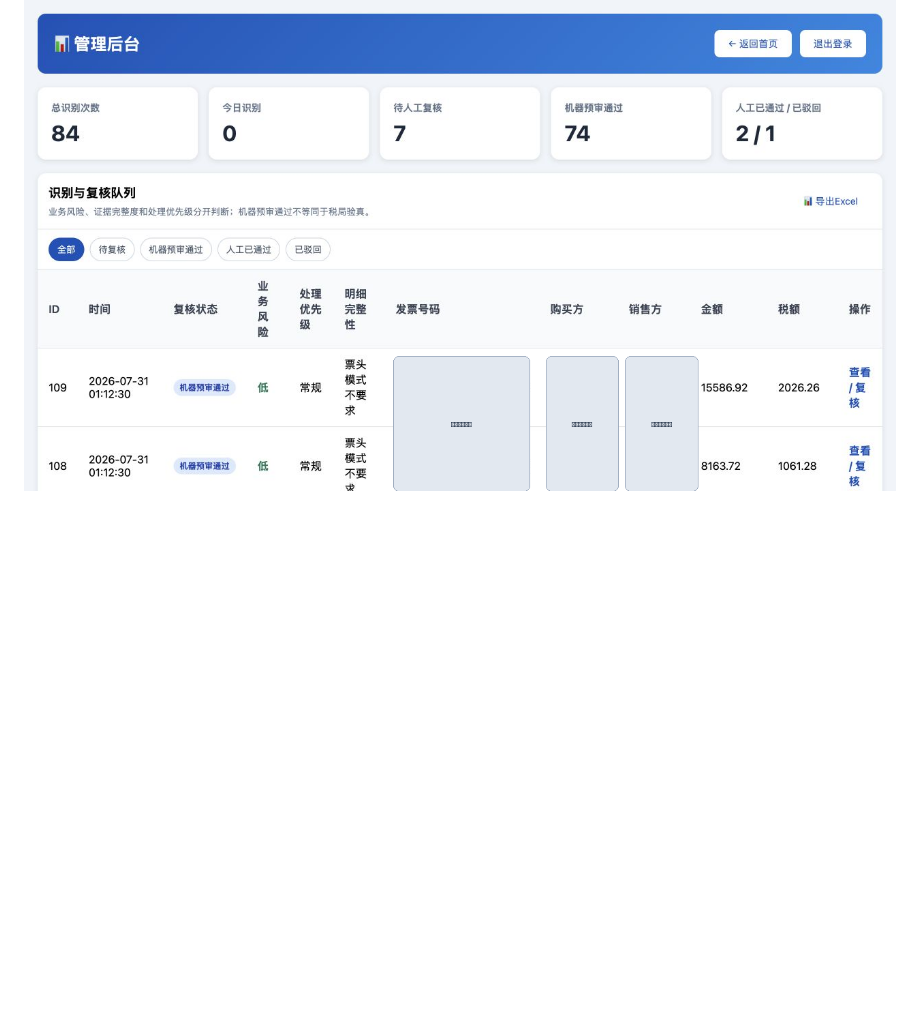
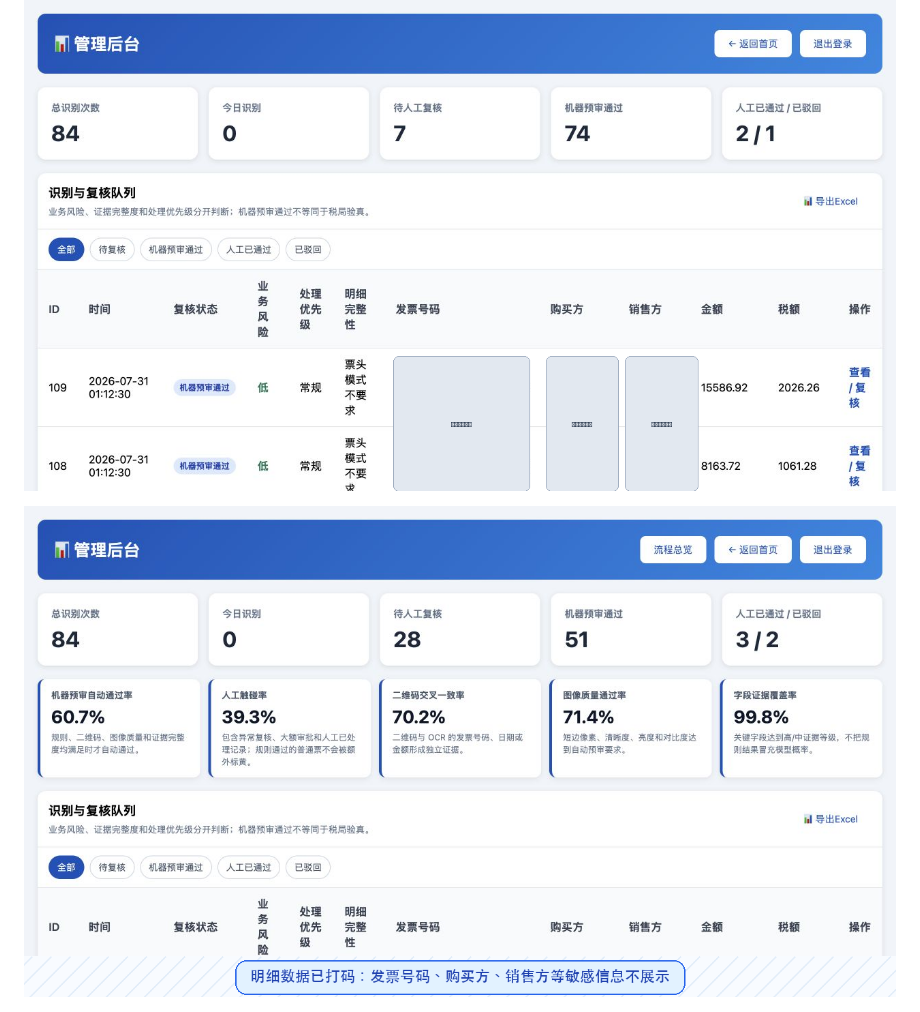
Before and after one commit to Elias-love/finance-invoice-ocr, a Markdown page: README.md, the part around the change. Drawn GitHub-style; pictures changed too: docs/images/admin-dashboard-redacted.png (added); blank space fills up the shorter version.

Commit message:
docs: add redacted admin dashboard screenshot

```diff
--- a/README.md
+++ b/README.md
@@ -18,6 +18,8 @@
 ![批量识别结果与字段可靠性](docs/images/invoice-results-redacted.png)
 
 ![复核队列与风险分流](docs/images/invoice-dashboard-redacted.png)
+
+![管理后台指标与历史队列](docs/images/admin-dashboard-redacted.png)
 
 ![人工复核与证据面板](docs/images/invoice-review-redacted.png)
 
```
